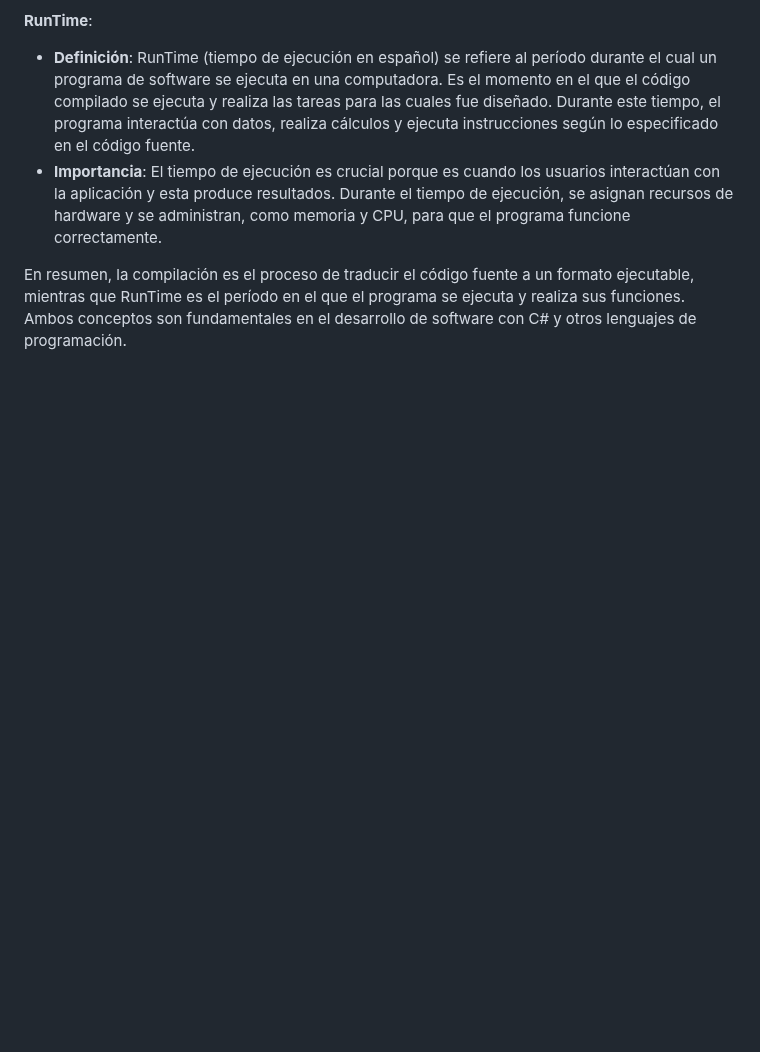
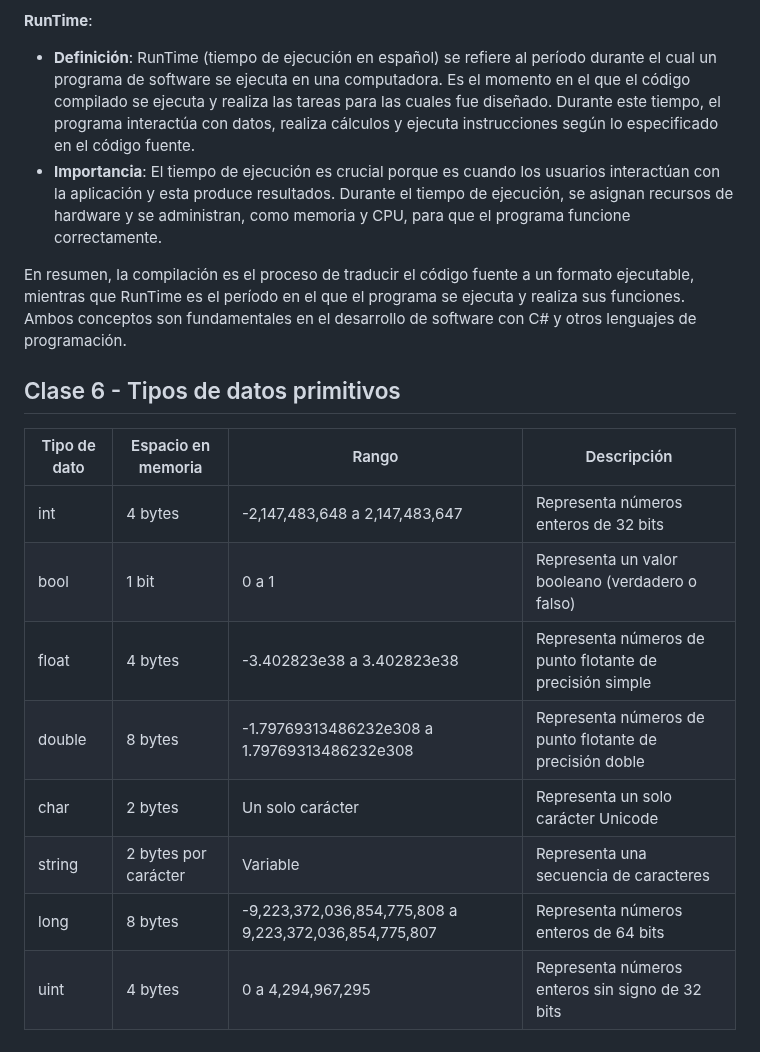
Before and after one commit to ivanfbj/BackendConCSharpYDotNet, a Markdown page: README.md, the part around the change. Drawn GitHub-style; blank space fills up the shorter version.

Commit message:
Clase 6 - Tipos de datos primitivos

```diff
--- a/README.md
+++ b/README.md
@@ -51,3 +51,16 @@ El proyecto nuevo de consola que se ha creado viene con un ejemplo de "Hello, Wo
 - **Importancia**: El tiempo de ejecución es crucial porque es cuando los usuarios interactúan con la aplicación y esta produce resultados. Durante el tiempo de ejecución, se asignan recursos de hardware y se administran, como memoria y CPU, para que el programa funcione correctamente.
 
 En resumen, la compilación es el proceso de traducir el código fuente a un formato ejecutable, mientras que RunTime es el período en el que el programa se ejecuta y realiza sus funciones. Ambos conceptos son fundamentales en el desarrollo de software con C# y otros lenguajes de programación.
+
+## Clase 6 - Tipos de datos primitivos
+
+| Tipo de dato | Espacio en memoria | Rango                    | Descripción                                              |
+|--------------|--------------------|--------------------------------|----------------------------------------------------|
+| int          | 4 bytes            | -2,147,483,648 a 2,147,483,647 | Representa números enteros de 32 bits              |
+| bool         | 1 bit             | 0 a 1                          | Representa un valor booleano (verdadero o falso)   |
+| float        | 4 bytes            | -3.402823e38 a 3.402823e38     | Representa números de punto flotante de precisión simple |
+| double       | 8 bytes            | -1.79769313486232e308 a 1.79769313486232e308 | Representa números de punto flotante de precisión doble |
+| char         | 2 bytes            | Un solo carácter       | Representa un solo carácter Unicode               |
+| string       | 2 bytes por carácter           | Variable                 | Representa una secuencia de caracteres            |
+| long         | 8 bytes            | -9,223,372,036,854,775,808 a 9,223,372,036,854,775,807 | Representa números enteros de 64 bits     |
+| uint         | 4 bytes            | 0 a 4,294,967,295        | Representa números enteros sin signo de 32 bits    |
```
